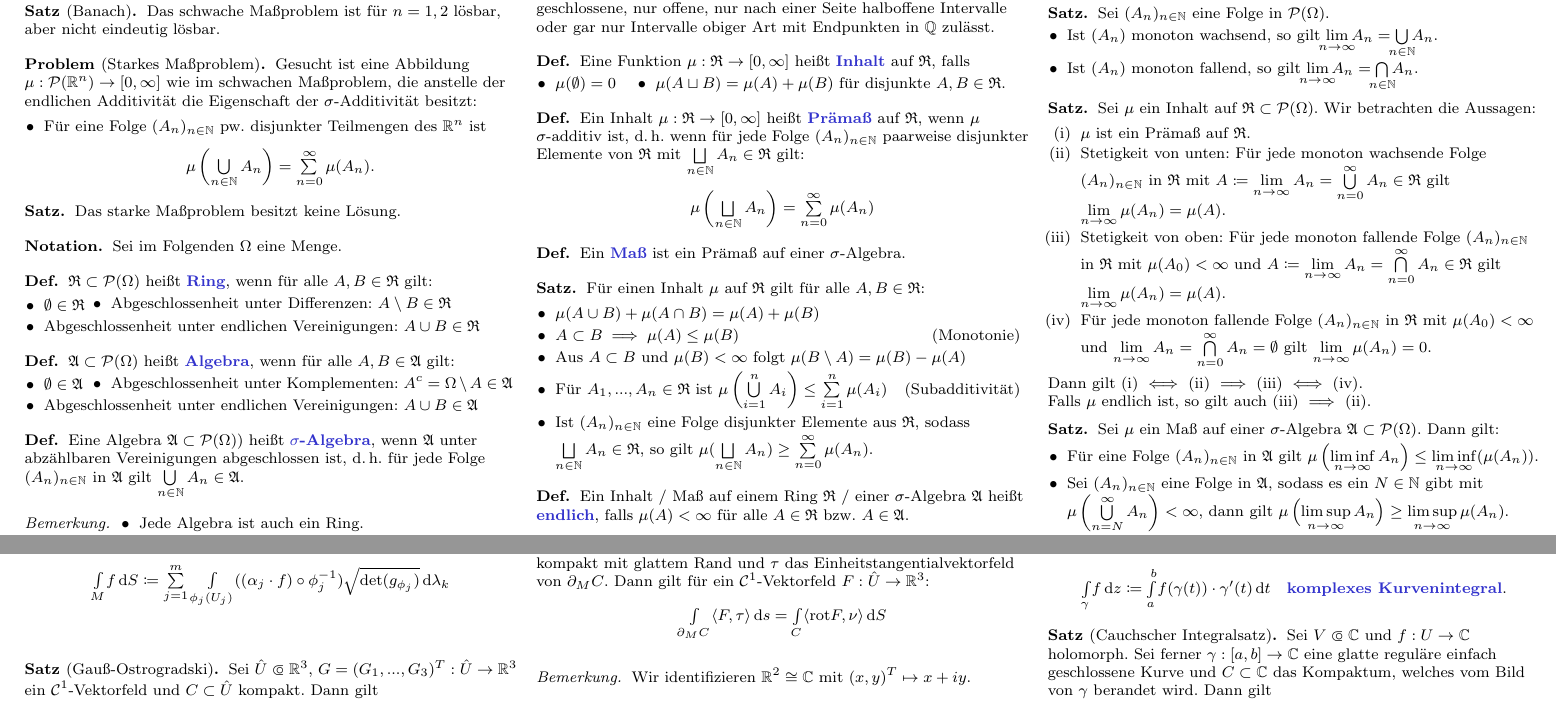
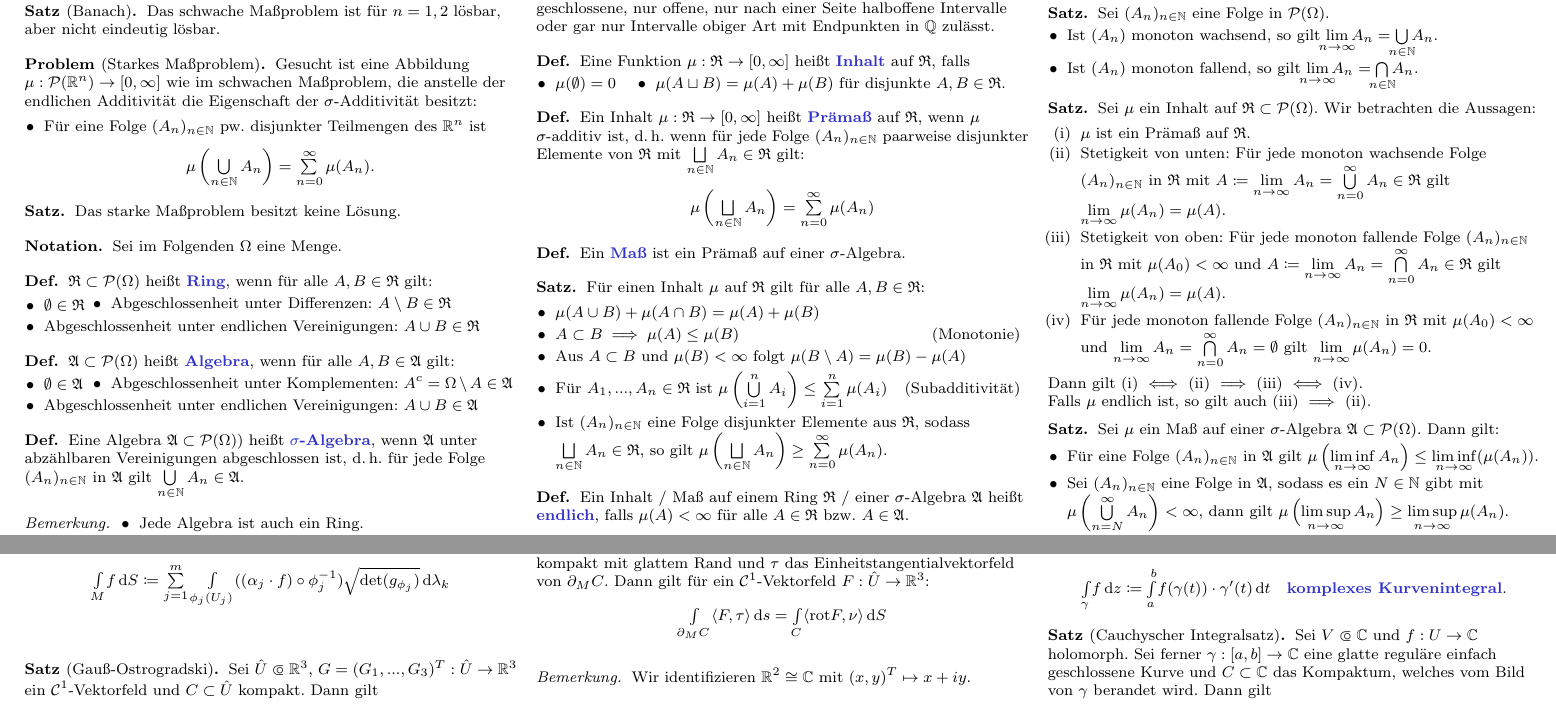
Before and after one commit to timjb/uni-spicker, a LaTeX document (ana3.tex): two parts of pages 1 and 8 of 8, joined at a grey line, cut so that both start at the same text. The pictures show the PDF file ana3.pdf that the author committed with the source.

Commit message:
Detailverbesserungen an Ana3-Zusammenfassung

```diff
--- a/ana3.tex
+++ b/ana3.tex
@@ -178,7 +178,7 @@
     \item $A \subset B \implies \mu(A) \leq \mu(B)$ \pright{Monotonie}
     \item Aus $A \subset B$ und $\mu(B) < \infty$ folgt $\mu(B \setminus A) = \mu(B) - \mu(A)$
     \item Für $A_1, ..., A_n \in \Ring$ ist $\mu\left(\bigcup_{i = 1}^n A_i \right) \leq \sum_{i = 1}^n \mu(A_i)$ \pright{Subadditivität}
-    \item Ist $(A_n)_{n \in \N}$ eine Folge disjunkter Elemente aus $\Ring$, sodass $\bigsqcup_{n \in \N} A_n \in \Ring$, so gilt $\mu(\bigsqcup_{n \in \N} A_n) \geq \sum_{n=0}^\infty \mu(A_n)$.
+    \item Ist $(A_n)_{n \in \N}$ eine Folge disjunkter Elemente aus $\Ring$, sodass $\bigsqcup_{n \in \N} A_n \in \Ring$, so gilt $\mu \left( \bigsqcup_{n \in \N} A_n \right) \geq \sum_{n=0}^\infty \mu(A_n)$.
   \end{itemize}
 \end{satz}
 
@@ -305,7 +305,7 @@
 \end{satz}
 
 \begin{satz}[\emph{Fortsetzungssatz}]
-  Sei $\mu$ ein Prämaß auf einem Ring $\Ring$, dann gibt es ein Maß $\tilde{\mu}$ auf der von $\Ring$ erzeugten $\sigma$-Algebra $\Alg(\Ring)$ mit $\tilde{\mu}|_\Ring = \mu$. Falls $\mu$ $\sigma$-endlich, so ist $\tilde{\mu}$ eindeutig bestimmt.
+  Sei $\mu$ ein Prämaß auf einem Ring $\Ring$, dann gibt es ein Maß $\tilde{\mu}$ auf der von $\Ring$ erzeugten $\sigma$-Algebra $\Alg(\Ring)$ mit $\tilde{\mu}|_\Ring = \mu$. Falls $\mu$ $\sigma$-endlich ist, so ist $\tilde{\mu}$ eindeutig bestimmt.
 \end{satz}
 
 \begin{bem}
@@ -616,7 +616,7 @@
 
 \begin{satz}[Satz von der monotonen Konvergenz]
   Sei $(f_n)_{n \in \N}$ eine monoton wachsende Folge von Funktionen in $\overline{\E}(\Omega, \Alg)$, dann gilt für $f \coloneqq \lim_{n \to \infty} f_n = \sup_{n \in \N} f_n \in \overline{\E}(\Omega, \Alg)$ und jedes Maß $\mu$ auf $\Alg$:
-  \[ \lim_{n \to \infty} \IntOmu f_n = \sup_{n \in \N} \IntOmu{f_n} = \IntOmu{f} \]
+  \[ \lim_{n \to \infty} \IntOmu{f_n} = \sup_{n \in \N} \IntOmu{f_n} = \IntOmu{f} \]
 \end{satz}
 
 \begin{bem}
@@ -1954,7 +1954,7 @@
   \]
 \end{defn}
 
-\begin{satz}[Cauchscher Integralsatz]
+\begin{satz}[Cauchyscher Integralsatz]
   Sei $V \opn \C$ und $f : U \to \C$ holomorph. Sei ferner $\gamma : \left[ a, b \right] \to \C$ eine glatte reguläre einfach geschlossene Kurve und $C \subset \C$ das Kompaktum, welches vom Bild von $\gamma$ berandet wird. Dann gilt
   \[ \Int{\gamma}{}{f}{z} = 0. \]
 \end{satz}
```
Also changed, not shown: ana3.pdf, ana3.tex (2 more changed lines).
